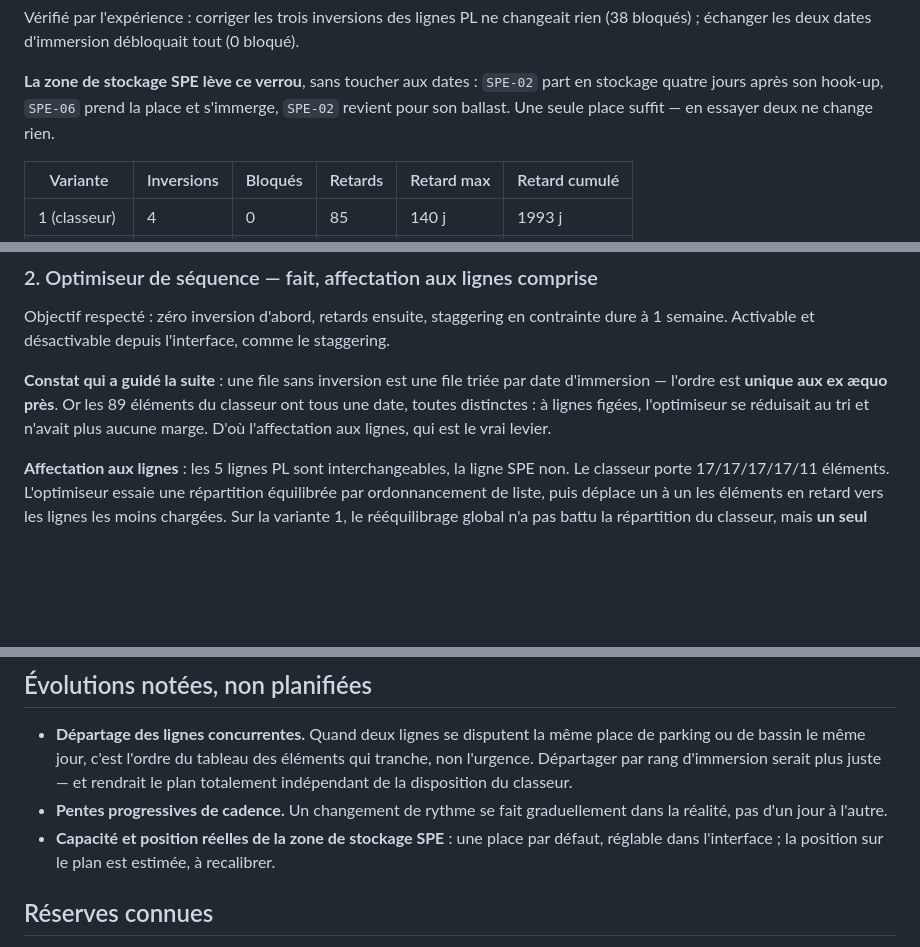
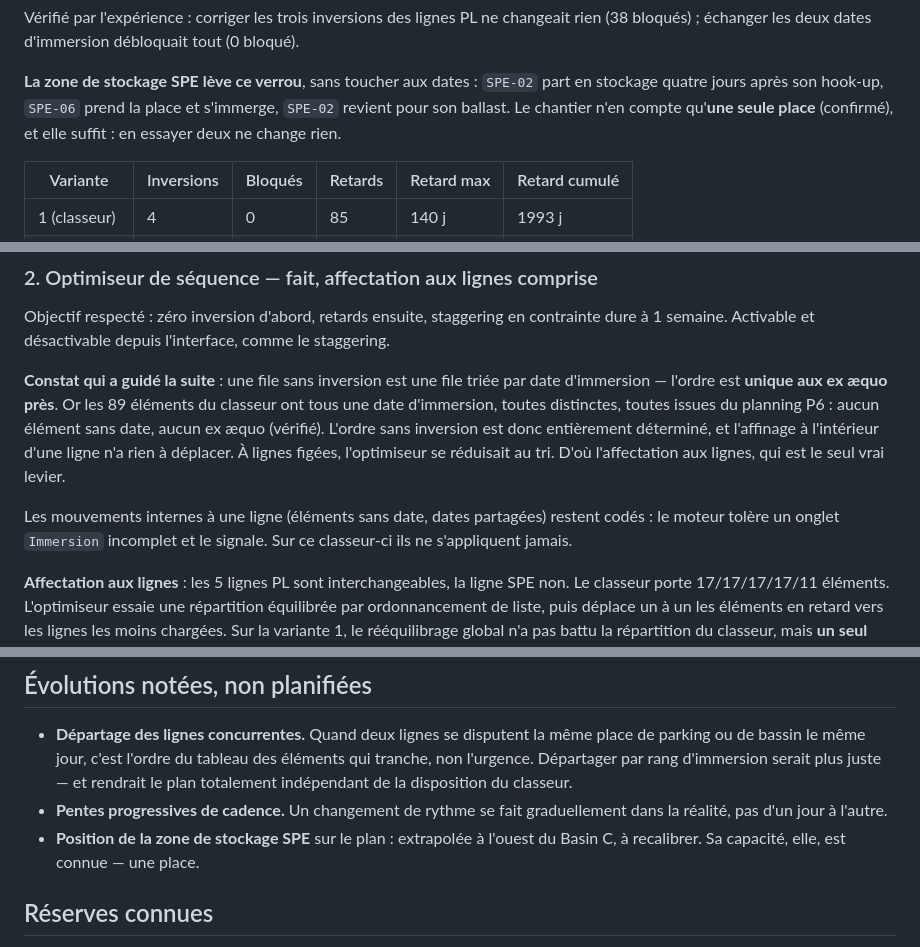
Before and after one commit to giffardq-a11y/taf, a Markdown page: SUITE.md, 3 parts joined by grey strips. Rendered like a GitHub page; blank space fills up the shorter version.

Commit message:
Record the SPE storage capacity as known, not assumed
One place is the site's actual capacity, confirmed, not a default awaiting
confirmation. Its position on the plan stays an extrapolation.

Also note what the workbook's immersion dates make of the optimiser: all
89 elements carry one, all distinct, all from the P6 schedule. No element
without a date, no ties. The inversion-free order is therefore wholly
determined and the within-line refinement has nothing to move — which is
why the line assignment is the only real lever. The within-line moves stay
coded, since the engine tolerates an incomplete Immersion sheet and says so.

Co-Authored-By: Claude Opus 5 <noreply@anthropic.com>
Claude-Session: https://claude.ai/code/session_01JxcYV95vz37xCAiuKvB8Ai

```diff
--- a/SUITE.md
+++ b/SUITE.md
@@ -31,7 +31,8 @@ Vérifié par l'expérience : corriger les trois inversions des lignes PL ne cha
 
 **La zone de stockage SPE lève ce verrou**, sans toucher aux dates : `SPE-02` part en
 stockage quatre jours après son hook-up, `SPE-06` prend la place et s'immerge, `SPE-02`
-revient pour son ballast. Une seule place suffit — en essayer deux ne change rien.
+revient pour son ballast. Le chantier n'en compte qu'**une seule place** (confirmé), et elle
+suffit : en essayer deux ne change rien.
 
 | Variante | Inversions | Bloqués | Retards | Retard max | Retard cumulé |
 |---|---|---|---|---|---|
@@ -81,8 +82,14 @@ Objectif respecté : zéro inversion d'abord, retards ensuite, staggering en con
 
 **Constat qui a guidé la suite** : une file sans inversion est une file triée par date
 d'immersion — l'ordre est **unique aux ex æquo près**. Or les 89 éléments du classeur ont
-tous une date, toutes distinctes : à lignes figées, l'optimiseur se réduisait au tri et
-n'avait plus aucune marge. D'où l'affectation aux lignes, qui est le vrai levier.
+tous une date d'immersion, toutes distinctes, toutes issues du planning P6 : aucun élément
+sans date, aucun ex æquo (vérifié). L'ordre sans inversion est donc entièrement déterminé,
+et l'affinage à l'intérieur d'une ligne n'a rien à déplacer. À lignes figées, l'optimiseur
+se réduisait au tri. D'où l'affectation aux lignes, qui est le seul vrai levier.
+
+Les mouvements internes à une ligne (éléments sans date, dates partagées) restent codés :
+le moteur tolère un onglet `Immersion` incomplet et le signale. Sur ce classeur-ci ils ne
+s'appliquent jamais.
 
 **Affectation aux lignes** : les 5 lignes PL sont interchangeables, la ligne SPE non. Le
 classeur porte 17/17/17/17/11 éléments. L'optimiseur essaie une répartition équilibrée par
@@ -141,8 +148,8 @@ parking le même jour. La lecture normalise désormais comme l'optimiseur.
   totalement indépendant de la disposition du classeur.
 - **Pentes progressives de cadence.** Un changement de rythme se fait
   graduellement dans la réalité, pas d'un jour à l'autre.
-- **Capacité et position réelles de la zone de stockage SPE** : une place par défaut,
-  réglable dans l'interface ; la position sur le plan est estimée, à recalibrer.
+- **Position de la zone de stockage SPE** sur le plan : extrapolée à l'ouest du Basin C,
+  à recalibrer. Sa capacité, elle, est connue — une place.
 
 ## Réserves connues
 
```
Also changed, not shown: README.md (+5 -4 lines).
